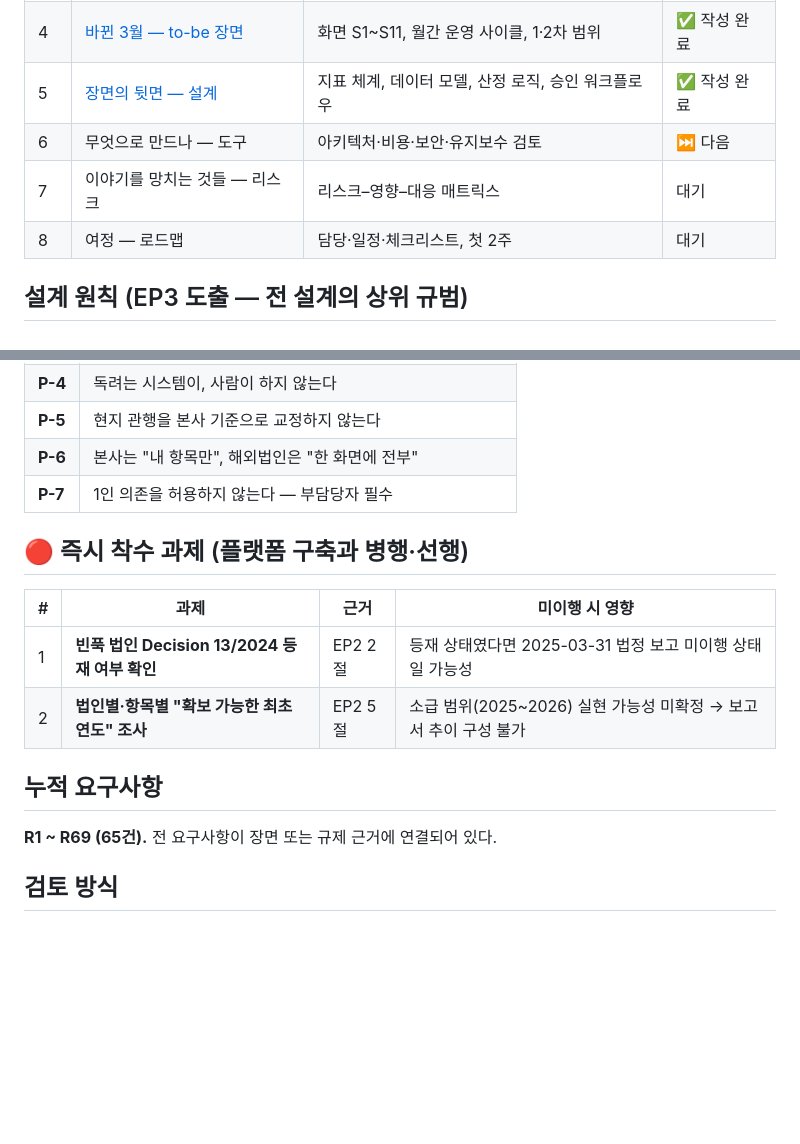
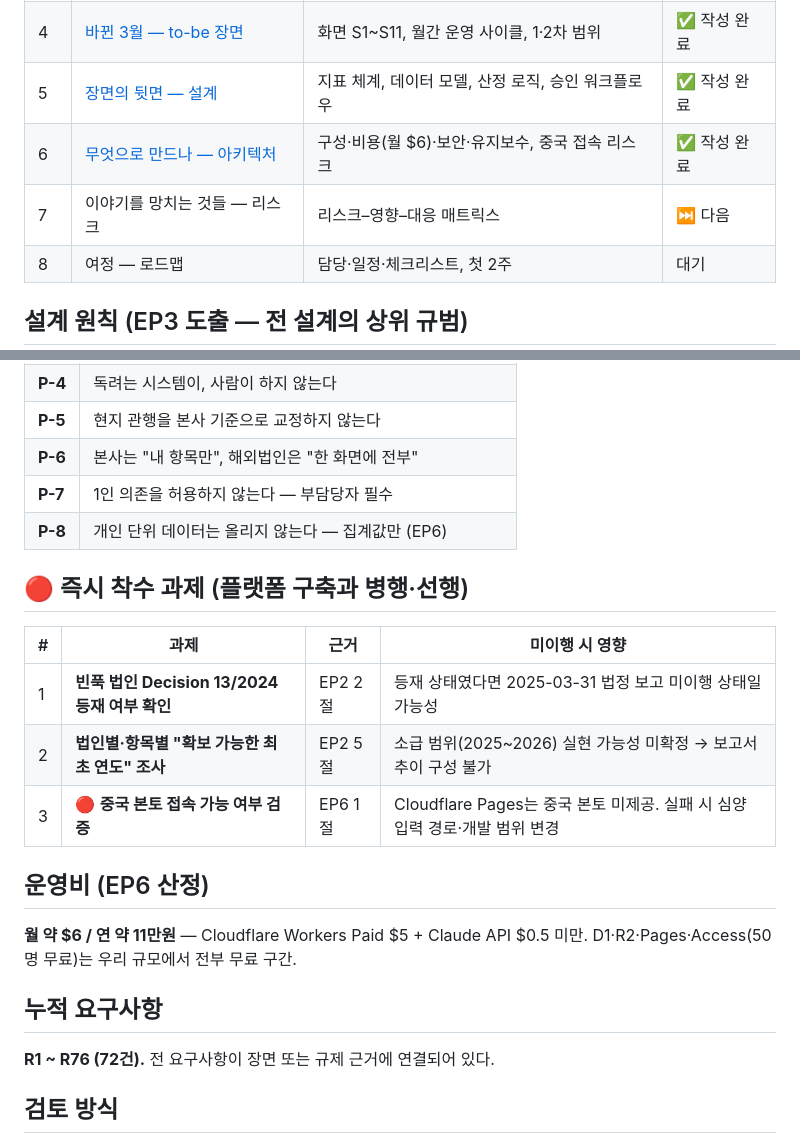
Before and after one commit to jmkim0808/dashboard, a Markdown page: docs/planning/README.md, 2 parts joined by grey strips. GitHub-like rendering; blank space fills up the shorter version.

```diff
--- a/docs/planning/README.md
+++ b/docs/planning/README.md
@@ -41,8 +41,8 @@ ESG 데이터 입력플랫폼의 기획을 **스토리텔링 방법론**으로
 | 3 | [사람들 — "데이터를 만드는 손"](ep03-personas.md) | 페르소나 10종, 설계원칙 P-1~P-7 | ✅ 개정 완료 |
 | 4 | [바뀐 3월 — to-be 장면](ep04-to-be.md) | 화면 S1~S11, 월간 운영 사이클, 1·2차 범위 | ✅ 작성 완료 |
 | 5 | [장면의 뒷면 — 설계](ep05-design.md) | 지표 체계, 데이터 모델, 산정 로직, 승인 워크플로우 | ✅ 작성 완료 |
-| 6 | 무엇으로 만드나 — 도구 | 아키텍처·비용·보안·유지보수 검토 | ⏭ 다음 |
-| 7 | 이야기를 망치는 것들 — 리스크 | 리스크–영향–대응 매트릭스 | 대기 |
+| 6 | [무엇으로 만드나 — 아키텍처](ep06-architecture.md) | 구성·비용(월 $6)·보안·유지보수, 중국 접속 리스크 | ✅ 작성 완료 |
+| 7 | 이야기를 망치는 것들 — 리스크 | 리스크–영향–대응 매트릭스 | ⏭ 다음 |
 | 8 | 여정 — 로드맵 | 담당·일정·체크리스트, 첫 2주 | 대기 |
 
 ## 설계 원칙 (EP3 도출 — 전 설계의 상위 규범)
@@ -56,6 +56,7 @@ ESG 데이터 입력플랫폼의 기획을 **스토리텔링 방법론**으로
 | **P-5** | 현지 관행을 본사 기준으로 교정하지 않는다 |
 | **P-6** | 본사는 "내 항목만", 해외법인은 "한 화면에 전부" |
 | **P-7** | 1인 의존을 허용하지 않는다 — 부담당자 필수 |
+| **P-8** | 개인 단위 데이터는 올리지 않는다 — 집계값만 (EP6) |
 
 ## 🔴 즉시 착수 과제 (플랫폼 구축과 병행·선행)
 
@@ -63,10 +64,16 @@ ESG 데이터 입력플랫폼의 기획을 **스토리텔링 방법론**으로
 |---|---|---|---|
 | 1 | **빈푹 법인 Decision 13/2024 등재 여부 확인** | EP2 2절 | 등재 상태였다면 2025-03-31 법정 보고 미이행 상태일 가능성 |
 | 2 | **법인별·항목별 "확보 가능한 최초 연도" 조사** | EP2 5절 | 소급 범위(2025~2026) 실현 가능성 미확정 → 보고서 추이 구성 불가 |
+| 3 | 🔴 **중국 본토 접속 가능 여부 검증** | EP6 1절 | Cloudflare Pages는 중국 본토 미제공. 실패 시 심양 입력 경로·개발 범위 변경 |
+
+## 운영비 (EP6 산정)
+
+**월 약 $6 / 연 약 11만원** — Cloudflare Workers Paid $5 + Claude API $0.5 미만.
+D1·R2·Pages·Access(50명 무료)는 우리 규모에서 전부 무료 구간.
 
 ## 누적 요구사항
 
-**R1 ~ R69 (65건).** 전 요구사항이 장면 또는 규제 근거에 연결되어 있다.
+**R1 ~ R76 (72건).** 전 요구사항이 장면 또는 규제 근거에 연결되어 있다.
 
 ## 검토 방식
 
```
Also changed, not shown: docs/planning/ep03-personas.md (+2 -1 lines), docs/planning/ep06-architecture.md (added, +380 -0 lines).
